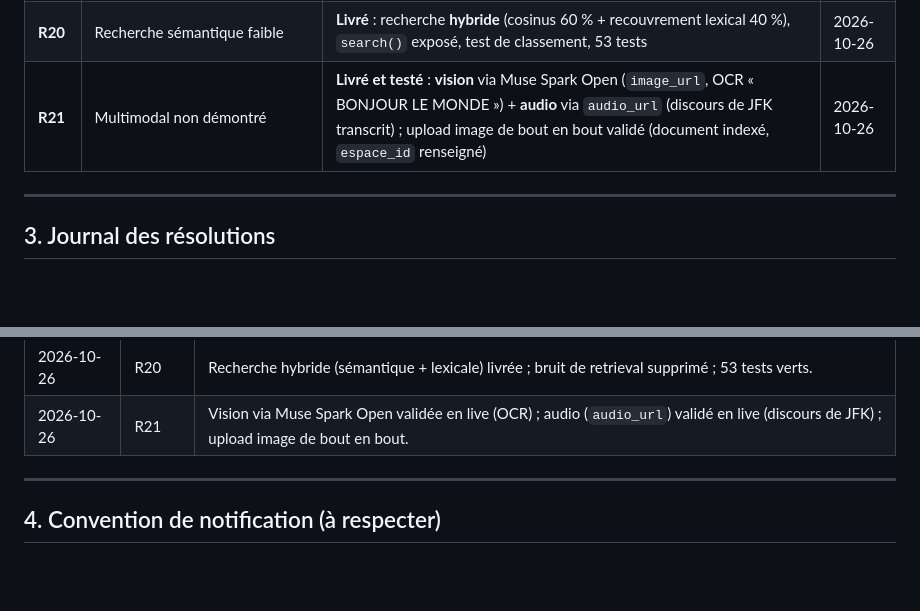
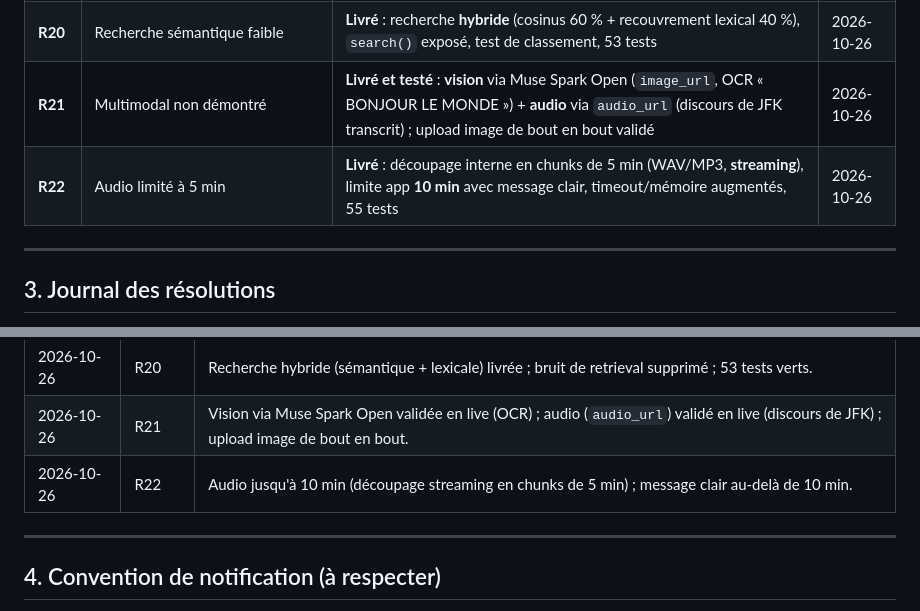
Before and after one commit to AnKBORE/ai-knowledge-workspace, a Markdown page: docs/REGISTRE_PROBLEMES.md, 2 parts joined by grey strips. Rendered like a GitHub page; blank space fills up the shorter version.

Commit message:
Register: 10-minute audio support resolved

```diff
--- a/docs/REGISTRE_PROBLEMES.md
+++ b/docs/REGISTRE_PROBLEMES.md
@@ -61,7 +61,8 @@
 | **R18** | Crédits Baseten (partenaires) | **Demande soumise** (100 $ + 2M TPM) ; sélection par cas d'usage, réponse par e-mail | 2026-10-26 |
 | **R19** | RBAC effectif, documents rattachés, versions, suppression | **Livré** : RBAC appliqué aux 4 endpoints (200 responsable / 403 membre sans adhésion), `espace_id` renseigné, badge versions, suppression + journal, 52 tests | 2026-10-26 |
 | **R20** | Recherche sémantique faible | **Livré** : recherche **hybride** (cosinus 60 % + recouvrement lexical 40 %), `search()` exposé, test de classement, 53 tests | 2026-10-26 |
-| **R21** | Multimodal non démontré | **Livré et testé** : **vision** via Muse Spark Open (`image_url`, OCR « BONJOUR LE MONDE ») + **audio** via `audio_url` (discours de JFK transcrit) ; upload image de bout en bout validé (document indexé, `espace_id` renseigné) | 2026-10-26 |
+| **R21** | Multimodal non démontré | **Livré et testé** : **vision** via Muse Spark Open (`image_url`, OCR « BONJOUR LE MONDE ») + **audio** via `audio_url` (discours de JFK transcrit) ; upload image de bout en bout validé | 2026-10-26 |
+| **R22** | Audio limité à 5 min | **Livré** : découpage interne en chunks de 5 min (WAV/MP3, **streaming**), limite app **10 min** avec message clair, timeout/mémoire augmentés, 55 tests | 2026-10-26 |
 
 ---
 
@@ -91,6 +92,7 @@
 | 2026-10-26 | R19 | RBAC appliqué aux endpoints (403 vérifié) ; documents rattachés à un espace ; versions visibles ; suppression de document. |
 | 2026-10-26 | R20 | Recherche hybride (sémantique + lexicale) livrée ; bruit de retrieval supprimé ; 53 tests verts. |
 | 2026-10-26 | R21 | Vision via Muse Spark Open validée en live (OCR) ; audio (`audio_url`) validé en live (discours de JFK) ; upload image de bout en bout. |
+| 2026-10-26 | R22 | Audio jusqu'à 10 min (découpage streaming en chunks de 5 min) ; message clair au-delà de 10 min. |
 
 ---
 
```
